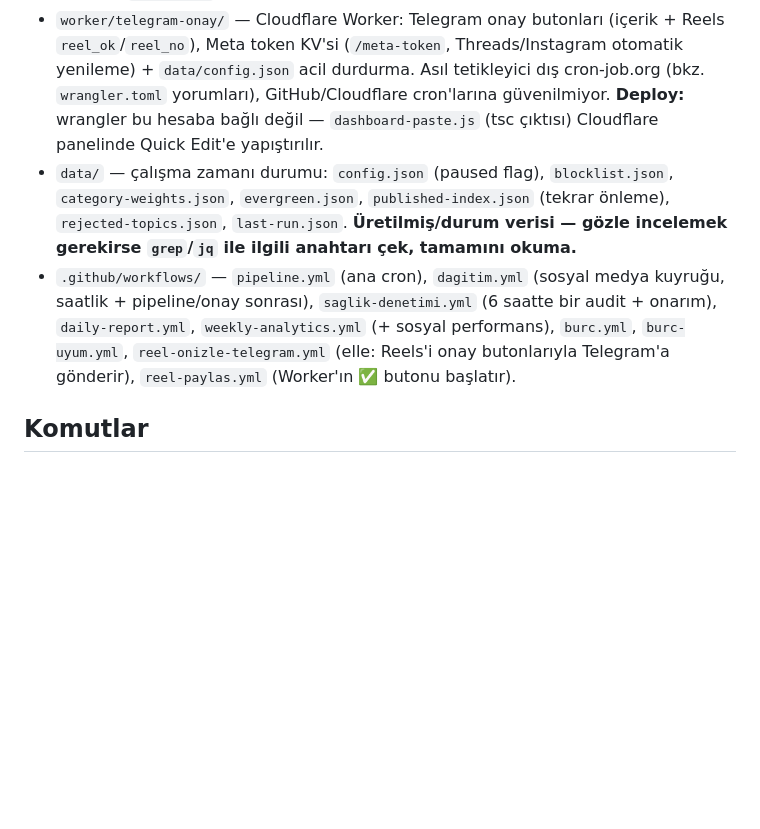
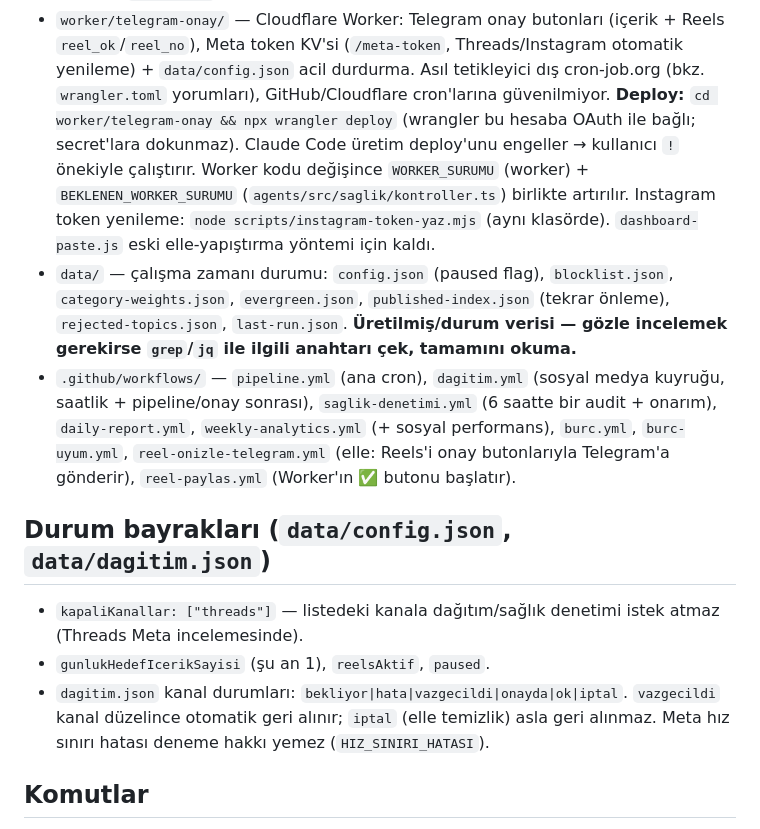
Before and after one commit to flanagans1989/sosyektif, a Markdown page: CLAUDE.md, the part around the change. GitHub-like rendering; blank space fills up the shorter version.

```diff
--- a/CLAUDE.md
+++ b/CLAUDE.md
@@ -21,13 +21,22 @@ tamamını okumadan önce `grep -n "^#" PLAN.md` ile ilgili bölümü bul, sadec
 - `worker/telegram-onay/` — Cloudflare Worker: Telegram onay butonları (içerik + Reels `reel_ok`/`reel_no`),
   Meta token KV'si (`/meta-token`, Threads/Instagram otomatik yenileme) + `data/config.json` acil durdurma.
   Asıl tetikleyici dış cron-job.org (bkz. `wrangler.toml` yorumları), GitHub/Cloudflare cron'larına güvenilmiyor.
-  **Deploy:** wrangler bu hesaba bağlı değil — `dashboard-paste.js` (tsc çıktısı) Cloudflare panelinde Quick Edit'e yapıştırılır.
+  **Deploy:** `cd worker/telegram-onay && npx wrangler deploy` (wrangler bu hesaba OAuth ile bağlı; secret'lara dokunmaz).
+  Claude Code üretim deploy'unu engeller → kullanıcı `!` önekiyle çalıştırır. Worker kodu değişince `WORKER_SURUMU`
+  (worker) + `BEKLENEN_WORKER_SURUMU` (`agents/src/saglik/kontroller.ts`) birlikte artırılır. Instagram token yenileme:
+  `node scripts/instagram-token-yaz.mjs` (aynı klasörde). `dashboard-paste.js` eski elle-yapıştırma yöntemi için kaldı.
 - `data/` — çalışma zamanı durumu: `config.json` (paused flag), `blocklist.json`, `category-weights.json`,
   `evergreen.json`, `published-index.json` (tekrar önleme), `rejected-topics.json`, `last-run.json`. **Üretilmiş/durum verisi — gözle incelemek gerekirse `grep`/`jq` ile ilgili anahtarı çek, tamamını okuma.**
 - `.github/workflows/` — `pipeline.yml` (ana cron), `dagitim.yml` (sosyal medya kuyruğu, saatlik + pipeline/onay sonrası),
   `saglik-denetimi.yml` (6 saatte bir audit + onarım), `daily-report.yml`, `weekly-analytics.yml` (+ sosyal performans),
   `burc.yml`, `burc-uyum.yml`, `reel-onizle-telegram.yml` (elle: Reels'i onay butonlarıyla Telegram'a gönderir),
   `reel-paylas.yml` (Worker'ın ✅ butonu başlatır).
+
+## Durum bayrakları (`data/config.json`, `data/dagitim.json`)
+- `kapaliKanallar: ["threads"]` — listedeki kanala dağıtım/sağlık denetimi istek atmaz (Threads Meta incelemesinde).
+- `gunlukHedefIcerikSayisi` (şu an 1), `reelsAktif`, `paused`.
+- `dagitim.json` kanal durumları: `bekliyor|hata|vazgecildi|onayda|ok|iptal`. `vazgecildi` kanal düzelince otomatik geri
+  alınır; `iptal` (elle temizlik) asla geri alınmaz. Meta hız sınırı hatası deneme hakkı yemez (`HIZ_SINIRI_HATASI`).
 
 ## Komutlar
 - Ajanlar: `cd agents && npm run pipeline` / `dagit` / `saglik-denetimi` / `youtube-yetkilendir` / `daily-report` / `weekly-analytics` / `sosyal-performans` / `burc` / `typecheck`
```
Also changed, not shown: PLAN.md (+18 -1 lines).
